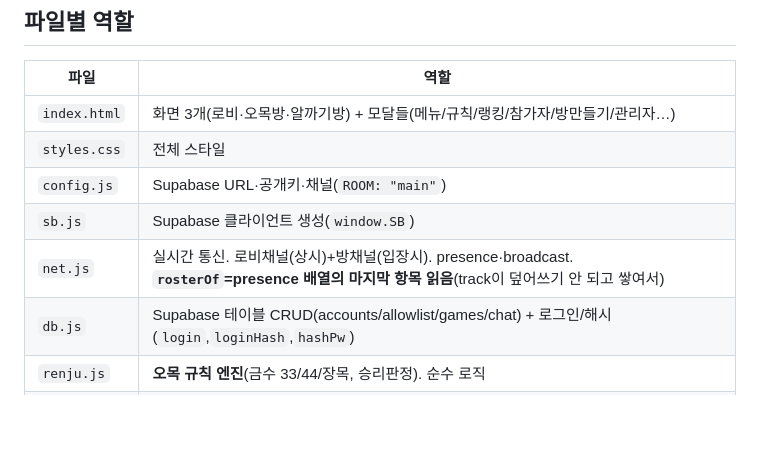
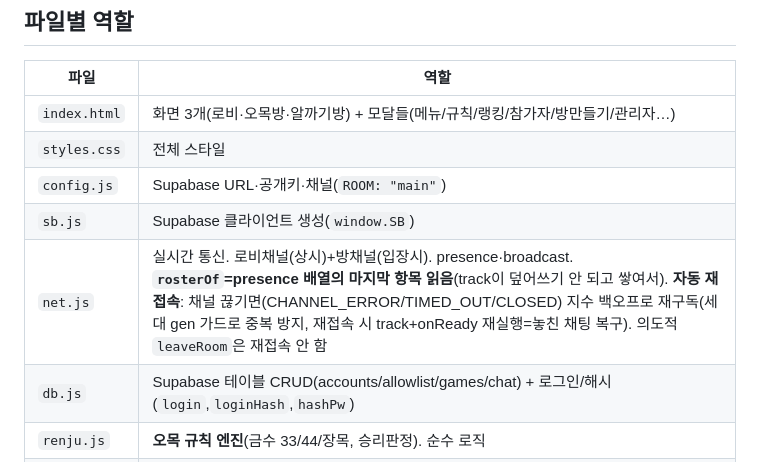
Before and after one commit to scbon23-max/dongne-omok, a Markdown page: CODEMAP.md, the part around the change. Rendered like a GitHub page; blank space fills up the shorter version.

Commit message:
코드맵: net.js 자동 재접속 동작 명시
Co-Authored-By: Claude Opus 4.8 <noreply@anthropic.com>

```diff
--- a/CODEMAP.md
+++ b/CODEMAP.md
@@ -10,7 +10,7 @@
 | `styles.css` | 전체 스타일 |
 | `config.js` | Supabase URL·공개키·채널(`ROOM: "main"`) |
 | `sb.js` | Supabase 클라이언트 생성(`window.SB`) |
-| `net.js` | 실시간 통신. 로비채널(상시)+방채널(입장시). presence·broadcast. **`rosterOf`=presence 배열의 마지막 항목 읽음**(track이 덮어쓰기 안 되고 쌓여서) |
+| `net.js` | 실시간 통신. 로비채널(상시)+방채널(입장시). presence·broadcast. **`rosterOf`=presence 배열의 마지막 항목 읽음**(track이 덮어쓰기 안 되고 쌓여서). **자동 재접속**: 채널 끊기면(CHANNEL_ERROR/TIMED_OUT/CLOSED) 지수 백오프로 재구독(세대 gen 가드로 중복 방지, 재접속 시 track+onReady 재실행=놓친 채팅 복구). 의도적 `leaveRoom`은 재접속 안 함 |
 | `db.js` | Supabase 테이블 CRUD(accounts/allowlist/games/chat) + 로그인/해시(`login`,`loginHash`,`hashPw`) |
 | `renju.js` | **오목 규칙 엔진**(금수 33/44/장목, 승리판정). 순수 로직 |
 | `alkkagi.js` | **알까기 물리 엔진**(튕김·충돌·판밖퇴출, 점령전 과녁점수). `MAX_PULL`=최대파워 당김거리, `MAXV`=최대속도 |
```
